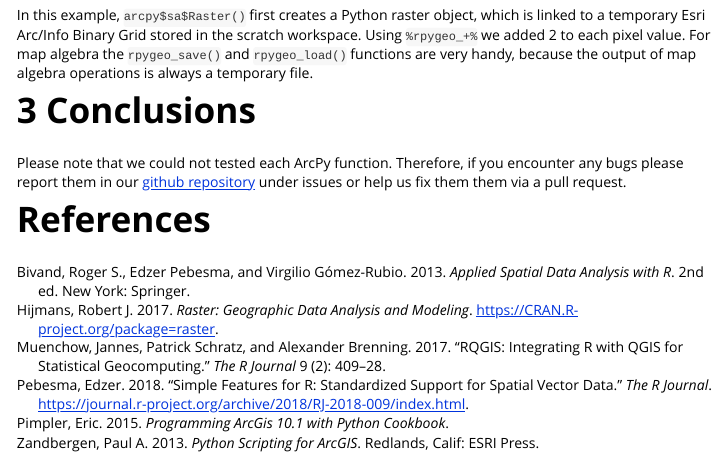
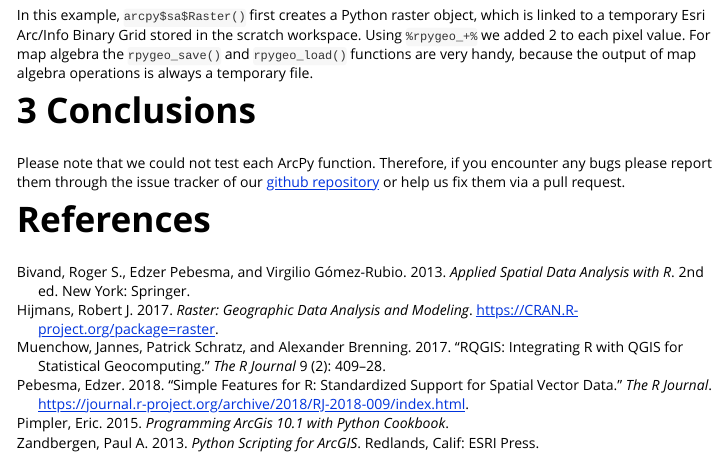
Before and after one commit to r-spatial/RPyGeo, an R Markdown document (vignettes/RPyGeo.Rmd): the page in a window 1100 px wide, from 3970 px down. Rendered offline with R 4.5, knitr and Pandoc, with nearby package versions.

Commit message:
fix typos

```diff
--- a/vignettes/RPyGeo.Rmd
+++ b/vignettes/RPyGeo.Rmd
@@ -203,7 +203,7 @@ For map algebra the `rpygeo_save()` and `rpygeo_load()` functions are very handy
 
 # Conclusions
 
-Please note that we could not tested each ArcPy function.
-Therefore, if you encounter any bugs please report them in our [github repository](https://github.com/fapola/RPyGeo/) under issues or help us fix them them via a pull request.
+Please note that we could not test each ArcPy function.
+Therefore, if you encounter any bugs please report them through the issue tracker of our [github repository](https://github.com/fapola/RPyGeo/) or help us fix them via a pull request.
 
 # References
```
